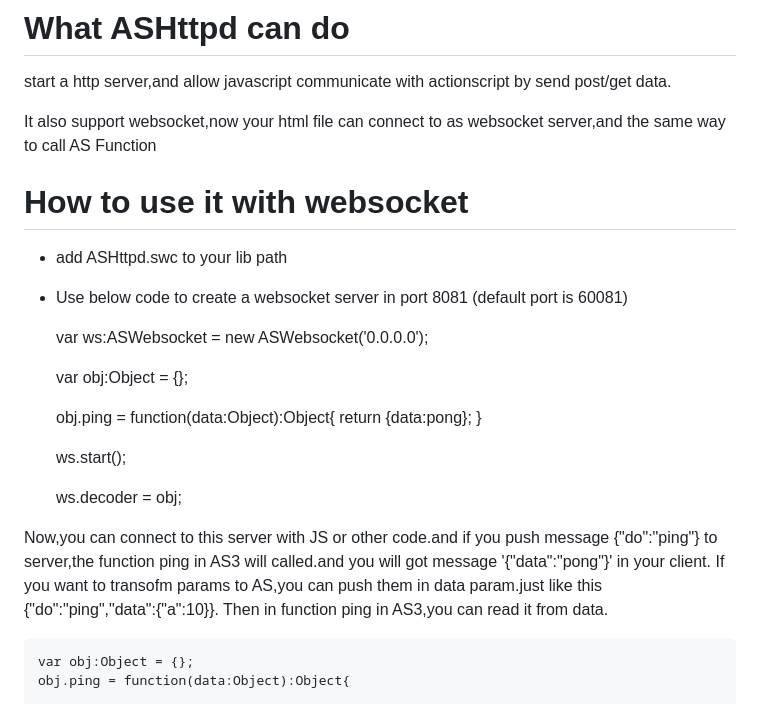
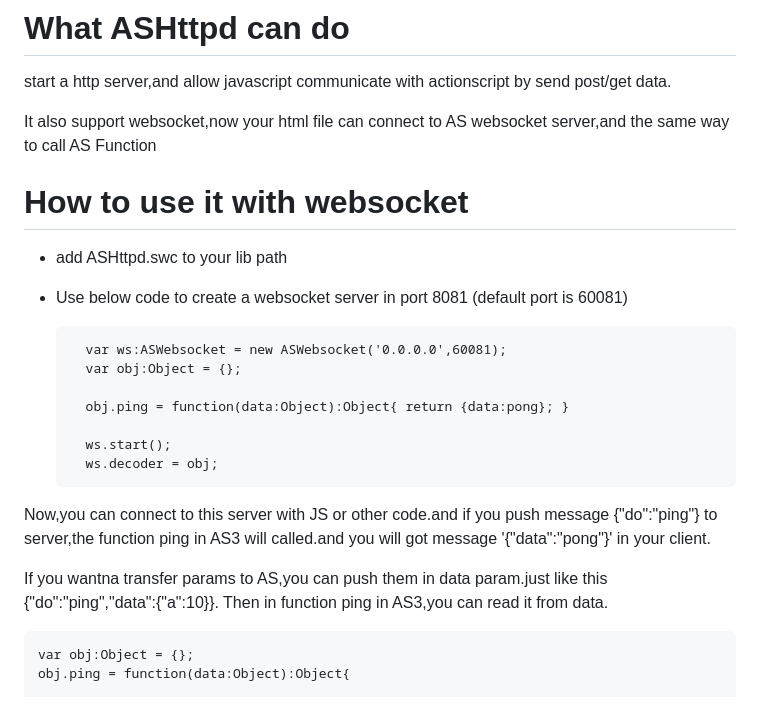
Before and after one commit to D5CN/ASHttpd, a Markdown page: README.md, the part around the change. GitHub-like rendering.

```diff
--- a/README.md
+++ b/README.md
@@ -6,25 +6,24 @@ Support PC\MAC\Andorid\iOS
 # What ASHttpd can do
 start a http server,and allow javascript communicate with actionscript by send post/get data.
 
-It also support websocket,now your html file can connect to as websocket server,and the same way to call AS Function
+It also support websocket,now your html file can connect to AS websocket server,and the same way to call AS Function
 
 # How to use it with websocket
 - add ASHttpd.swc to your lib path
 - Use below code to create a websocket server in port 8081 (default port is 60081)
 
-    var ws:ASWebsocket = new ASWebsocket('0.0.0.0');
+        var ws:ASWebsocket = new ASWebsocket('0.0.0.0',60081);
+        var obj:Object = {};
 
-    var obj:Object = {};
+        obj.ping = function(data:Object):Object{ return {data:pong}; }
 
-    obj.ping = function(data:Object):Object{ return {data:pong}; }
-
-    ws.start();
-
-    ws.decoder = obj;
+        ws.start();
+        ws.decoder = obj;
 
 
 Now,you can connect to this server with JS or other code.and if you push message {"do":"ping"} to server,the function ping in AS3 will called.and you will got message '{"data":"pong"}' in your client.
-If you want to transofm params to AS,you can push them in data param.just like this {"do":"ping","data":{"a":10}}. Then in function ping in AS3,you can read it from data.
+
+If you wantna transfer params to AS,you can push them in data param.just like this {"do":"ping","data":{"a":10}}. Then in function ping in AS3,you can read it from data.
 
     var obj:Object = {};
     obj.ping = function(data:Object):Object{
```
